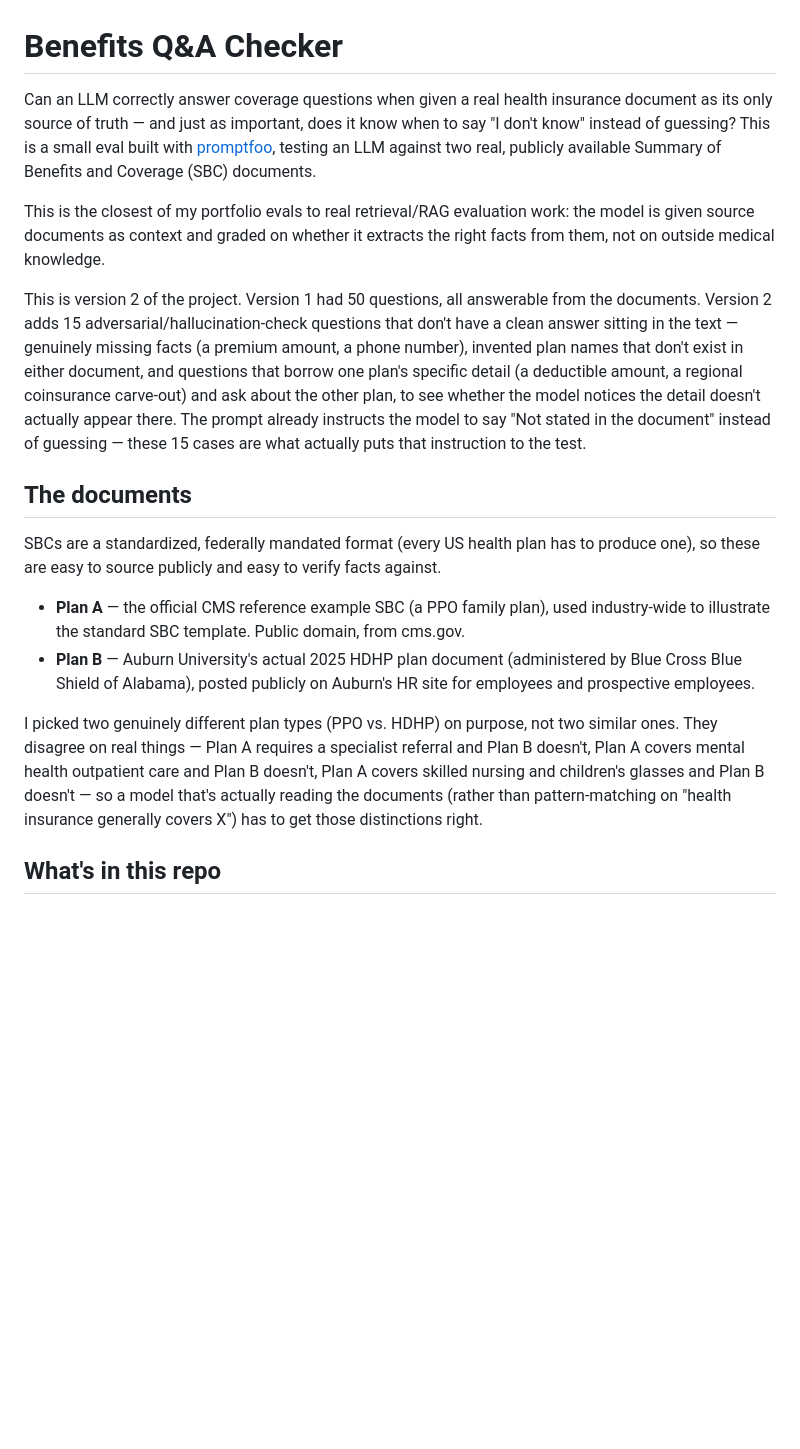
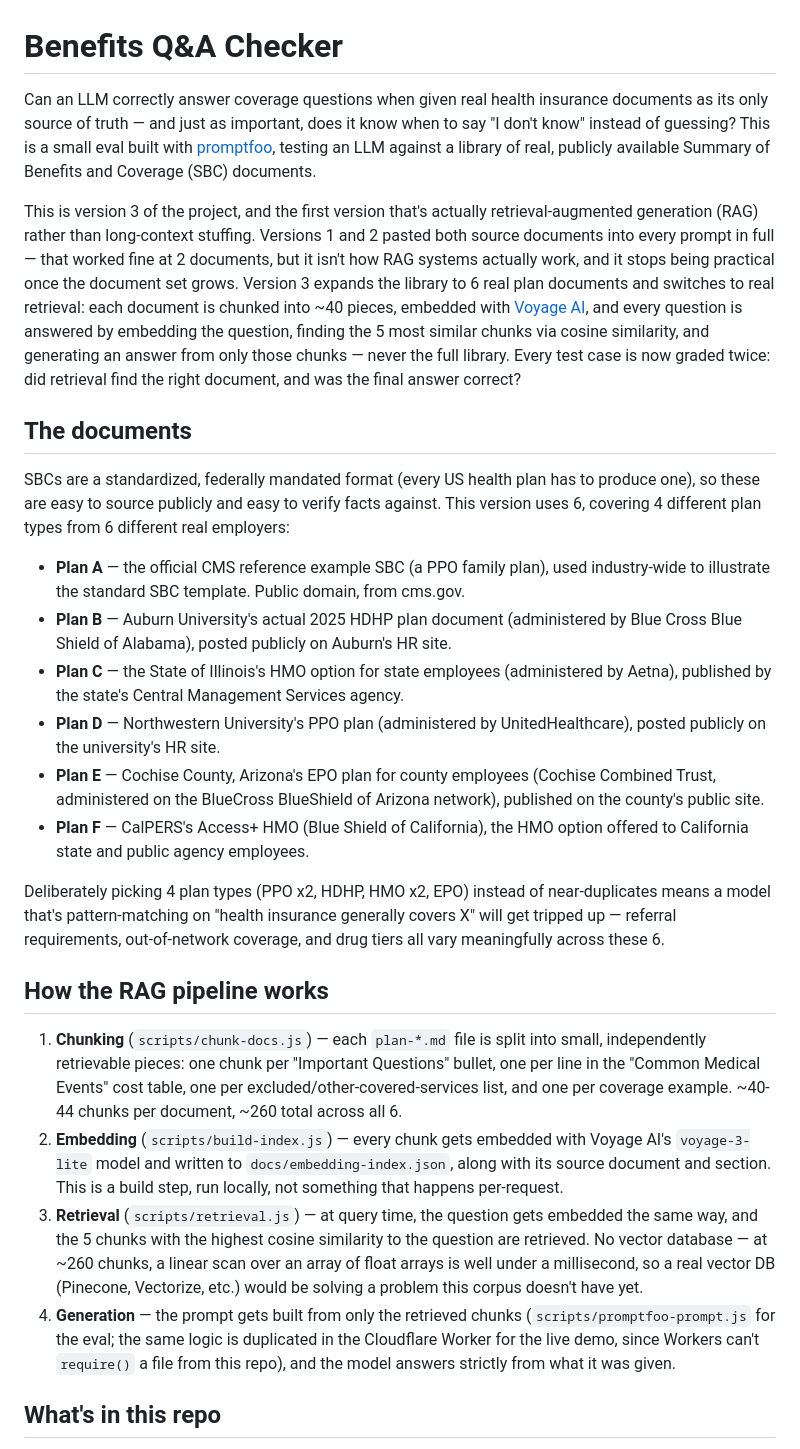
Before and after one commit to stephpawlowski/benefits-qa-eval, a Markdown page: README.md, the part around one of its changes. Rendered like a GitHub page; blank space fills up the shorter version.

```diff
--- a/README.md
+++ b/README.md
@@ -1,37 +1,59 @@
 # Benefits Q&A Checker
 
-Can an LLM correctly answer coverage questions when given a real health insurance document as its
-only source of truth — and just as important, does it know when to say "I don't know" instead of
-guessing? This is a small eval built with [promptfoo](https://www.promptfoo.dev/), testing an LLM
-against two real, publicly available Summary of Benefits and Coverage (SBC) documents.
+Can an LLM correctly answer coverage questions when given real health insurance documents as its only
+source of truth — and just as important, does it know when to say "I don't know" instead of guessing?
+This is a small eval built with [promptfoo](https://www.promptfoo.dev/), testing an LLM against a
+library of real, publicly available Summary of Benefits and Coverage (SBC) documents.
 
-This is the closest of my portfolio evals to real retrieval/RAG evaluation work: the model is given
-source documents as context and graded on whether it extracts the right facts from them, not on
-outside medical knowledge.
-
-This is version 2 of the project. Version 1 had 50 questions, all answerable from the documents.
-Version 2 adds 15 adversarial/hallucination-check questions that don't have a clean answer sitting in
-the text — genuinely missing facts (a premium amount, a phone number), invented plan names that don't
-exist in either document, and questions that borrow one plan's specific detail (a deductible amount, a
-regional coinsurance carve-out) and ask about the other plan, to see whether the model notices the
-detail doesn't actually appear there. The prompt already instructs the model to say "Not stated in the
-document" instead of guessing — these 15 cases are what actually puts that instruction to the test.
+This is version 3 of the project, and the first version that's actually retrieval-augmented generation
+(RAG) rather than long-context stuffing. Versions 1 and 2 pasted both source documents into every
+prompt in full — that worked fine at 2 documents, but it isn't how RAG systems actually work, and it
+stops being practical once the document set grows. Version 3 expands the library to 6 real plan
+documents and switches to real retrieval: each document is chunked into ~40 pieces, embedded with
+[Voyage AI](https://www.voyageai.com/), and every question is answered by embedding the question,
+finding the 5 most similar chunks via cosine similarity, and generating an answer from only those
+chunks — never the full library. Every test case is now graded twice: did retrieval find the right
+document, and was the final answer correct?
 
 ## The documents
 
 SBCs are a standardized, federally mandated format (every US health plan has to produce one), so
-these are easy to source publicly and easy to verify facts against.
+these are easy to source publicly and easy to verify facts against. This version uses 6, covering 4
+different plan types from 6 different real employers:
 
 - **Plan A** — the official CMS reference example SBC (a PPO family plan), used industry-wide to
   illustrate the standard SBC template. Public domain, from cms.gov.
 - **Plan B** — Auburn University's actual 2025 HDHP plan document (administered by Blue Cross Blue
-  Shield of Alabama), posted publicly on Auburn's HR site for employees and prospective employees.
+  Shield of Alabama), posted publicly on Auburn's HR site.
+- **Plan C** — the State of Illinois's HMO option for state employees (administered by Aetna),
+  published by the state's Central Management Services agency.
+- **Plan D** — Northwestern University's PPO plan (administered by UnitedHealthcare), posted publicly
+  on the university's HR site.
+- **Plan E** — Cochise County, Arizona's EPO plan for county employees (Cochise Combined Trust,
+  administered on the BlueCross BlueShield of Arizona network), published on the county's public site.
+- **Plan F** — CalPERS's Access+ HMO (Blue Shield of California), the HMO option offered to California
+  state and public agency employees.
 
-I picked two genuinely different plan types (PPO vs. HDHP) on purpose, not two similar ones. They
-disagree on real things — Plan A requires a specialist referral and Plan B doesn't, Plan A covers
-mental health outpatient care and Plan B doesn't, Plan A covers skilled nursing and children's glasses
-and Plan B doesn't — so a model that's actually reading the documents (rather than pattern-matching on
-"health insurance generally covers X") has to get those distinctions right.
+Deliberately picking 4 plan types (PPO x2, HDHP, HMO x2, EPO) instead of near-duplicates means a model
+that's pattern-matching on "health insurance generally covers X" will get tripped up — referral
+requirements, out-of-network coverage, and drug tiers all vary meaningfully across these 6.
+
+## How the RAG pipeline works
+
+1. **Chunking** (`scripts/chunk-docs.js`) — each `plan-*.md` file is split into small, independently
+   retrievable pieces: one chunk per "Important Questions" bullet, one per line in the "Common Medical
+   Events" cost table, one per excluded/other-covered-services list, and one per coverage example.
+   ~40-44 chunks per document, ~260 total across all 6.
+2. **Embedding** (`scripts/build-index.js`) — every chunk gets embedded with Voyage AI's
+   `voyage-3-lite` model and written to `docs/embedding-index.json`, along with its source document and
+   section. This is a build step, run locally, not something that happens per-request.
+3. **Retrieval** (`scripts/retrieval.js`) — at query time, the question gets embedded the same way, and
+   the 5 chunks with the highest cosine similarity to the question are retrieved. No vector database —
+   at ~260 chunks, a linear scan over an array of float arrays is well under a millisecond, so a real
+   vector DB (Pinecone, Vectorize, etc.) would be solving a problem this corpus doesn't have yet.
+4. **Generation** — the prompt gets built from only the retrieved chunks (`scripts/promptfoo-prompt.js`
+   for the eval; the same logic is duplicated in the Cloudflare Worker for the live demo, since Workers
+   can't `require()` a file from this repo), and the model answers strictly from what it was given.
 
 ## What's in this repo
 
```
Also changed, not shown: other parts of README.md (+80 -85 lines).
